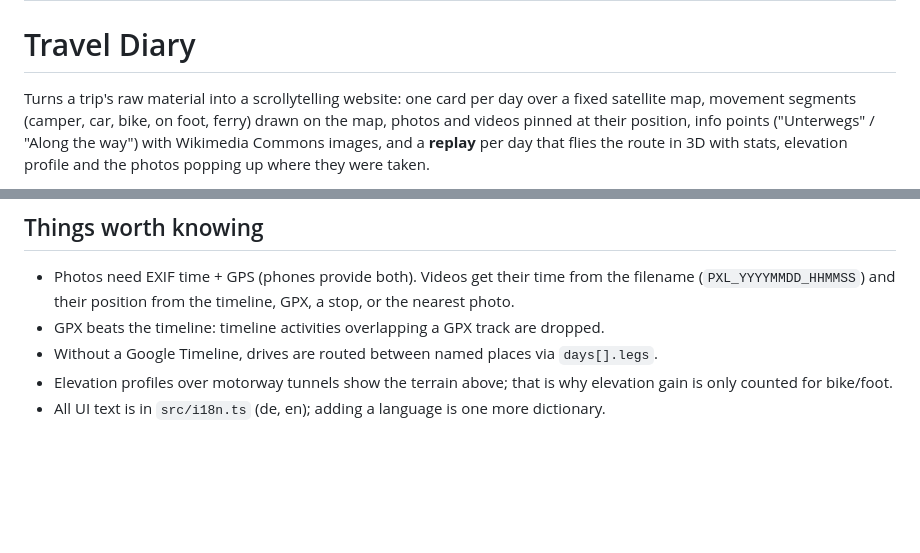
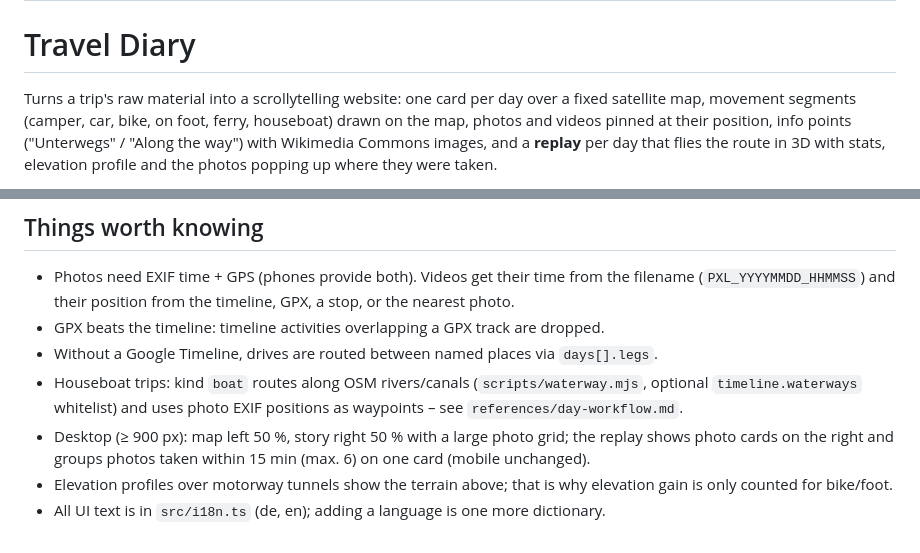
Before and after one commit to pepate/traveldiary-skill, a Markdown page: SKILL.md, 2 parts joined by grey strips. Drawn GitHub-style; blank space fills up the shorter version.

```diff
--- a/SKILL.md
+++ b/SKILL.md
@@ -6,7 +6,7 @@ description: Builds and maintains an interactive travel diary website (dark sate
 # Travel Diary
 
 Turns a trip's raw material into a scrollytelling website: one card per day over a fixed satellite map,
-movement segments (camper, car, bike, on foot, ferry) drawn on the map, photos and videos pinned at their
+movement segments (camper, car, bike, on foot, ferry, houseboat) drawn on the map, photos and videos pinned at their
 position, info points ("Unterwegs" / "Along the way") with Wikimedia Commons images, and a **replay** per day
 that flies the route in 3D with stats, elevation profile and the photos popping up where they were taken.
 
@@ -86,6 +86,10 @@ Keep `CLAUDE.md` in the project current (it is the hand-off document for the nex
   (`PXL_YYYYMMDD_HHMMSS`) and their position from the timeline, GPX, a stop, or the nearest photo.
 - GPX beats the timeline: timeline activities overlapping a GPX track are dropped.
 - Without a Google Timeline, drives are routed between named places via `days[].legs`.
+- Houseboat trips: kind `boat` routes along OSM rivers/canals (`scripts/waterway.mjs`, optional
+  `timeline.waterways` whitelist) and uses photo EXIF positions as waypoints – see `references/day-workflow.md`.
+- Desktop (≥ 900 px): map left 50 %, story right 50 % with a large photo grid; the replay shows photo cards
+  on the right and groups photos taken within 15 min (max. 6) on one card (mobile unchanged).
 - Elevation profiles over motorway tunnels show the terrain above; that is why elevation gain is only
   counted for bike/foot.
 - All UI text is in `src/i18n.ts` (de, en); adding a language is one more dictionary.
```
Also changed, not shown: references/data-formats.md (+6 -1 lines), references/day-workflow.md (+10 -1 lines).
